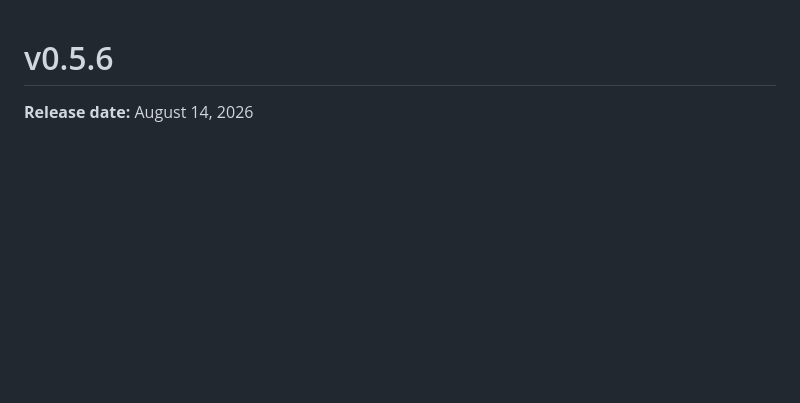
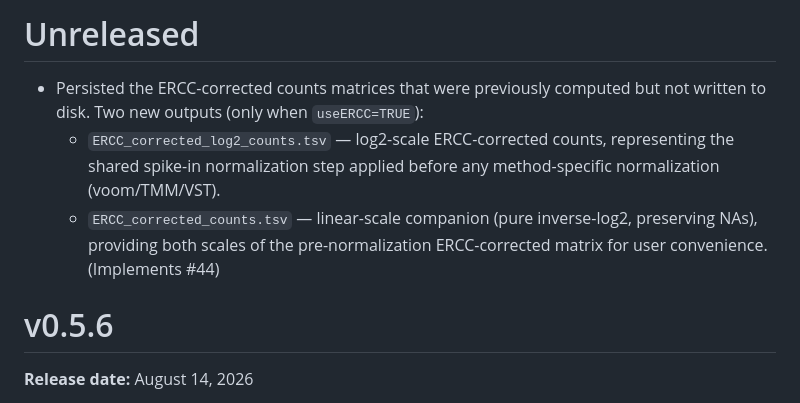
Before and after one commit to dremellab/DiffEx, a Markdown page: CHANGELOG.md, the part around the change. Drawn GitHub-style; blank space fills up the shorter version.

Commit message:
chore(changelog): add unreleased v0.5.7 section for ERCC matrix persistence

```diff
--- a/CHANGELOG.md
+++ b/CHANGELOG.md
@@ -1,3 +1,14 @@
+# Unreleased
+
+- Persisted the ERCC-corrected counts matrices that were previously computed but not
+  written to disk. Two new outputs (only when `useERCC=TRUE`):
+  - `ERCC_corrected_log2_counts.tsv` — log2-scale ERCC-corrected counts, representing
+    the shared spike-in normalization step applied before any method-specific
+    normalization (voom/TMM/VST).
+  - `ERCC_corrected_counts.tsv` — linear-scale companion (pure inverse-log2,
+    preserving NAs), providing both scales of the pre-normalization ERCC-corrected
+    matrix for user convenience. (Implements #44)
+
 # v0.5.6
 
 **Release date:** August 14, 2026
```
